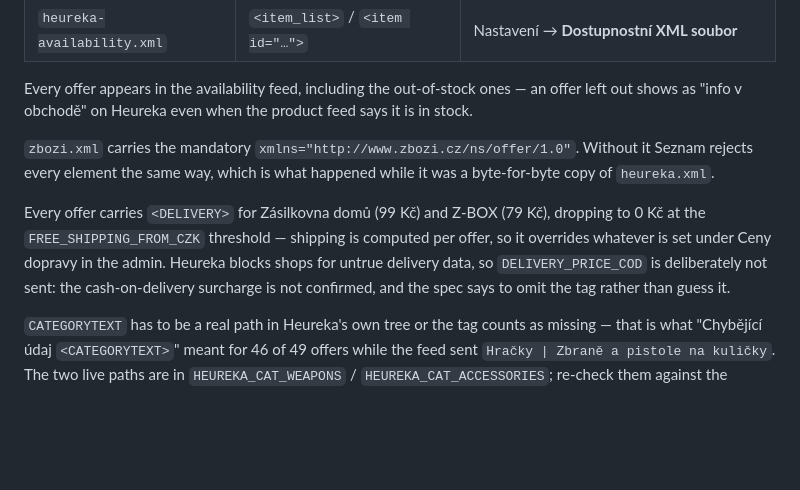
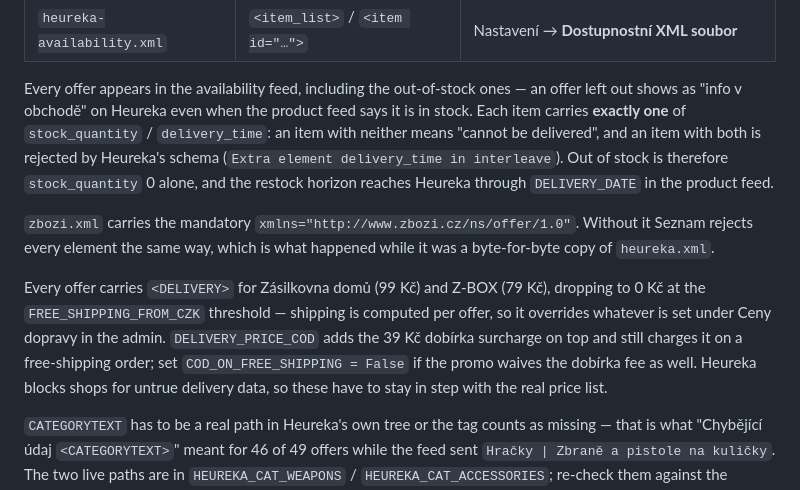
Before and after one commit to GelGun/gelgun-feeds, a Markdown page: README.md, the part around the change. Rendered like a GitHub page; blank space fills up the shorter version.

Commit message:
Document the one-element-per-item rule and the COD price
Co-Authored-By: Claude Opus 5 <noreply@anthropic.com>

```diff
--- a/README.md
+++ b/README.md
@@ -46,7 +46,11 @@ starting with `Neočekávaný element SHOP na řádku 2`.
 
 Every offer appears in the availability feed, including the out-of-stock ones —
 an offer left out shows as "info v obchodě" on Heureka even when the product feed
-says it is in stock.
+says it is in stock. Each item carries **exactly one** of `stock_quantity` /
+`delivery_time`: an item with neither means "cannot be delivered", and an item with
+both is rejected by Heureka's schema (`Extra element delivery_time in interleave`).
+Out of stock is therefore `stock_quantity` 0 alone, and the restock horizon reaches
+Heureka through `DELIVERY_DATE` in the product feed.
 
 `zbozi.xml` carries the mandatory `xmlns="http://www.zbozi.cz/ns/offer/1.0"`. Without
 it Seznam rejects every element the same way, which is what happened while it was a
@@ -54,10 +58,11 @@ byte-for-byte copy of `heureka.xml`.
 
 Every offer carries `<DELIVERY>` for Zásilkovna domů (99 Kč) and Z-BOX (79 Kč),
 dropping to 0 Kč at the `FREE_SHIPPING_FROM_CZK` threshold — shipping is computed per
-offer, so it overrides whatever is set under Ceny dopravy in the admin. Heureka blocks
-shops for untrue delivery data, so `DELIVERY_PRICE_COD` is deliberately not sent: the
-cash-on-delivery surcharge is not confirmed, and the spec says to omit the tag rather
-than guess it.
+offer, so it overrides whatever is set under Ceny dopravy in the admin.
+`DELIVERY_PRICE_COD` adds the 39 Kč dobírka surcharge on top and still charges it on a
+free-shipping order; set `COD_ON_FREE_SHIPPING = False` if the promo waives the dobírka
+fee as well. Heureka blocks shops for untrue delivery data, so these have to stay in
+step with the real price list.
 
 `CATEGORYTEXT` has to be a real path in Heureka's own tree or the tag counts as
 missing — that is what "Chybějící údaj `<CATEGORYTEXT>`" meant for 46 of 49 offers
```
